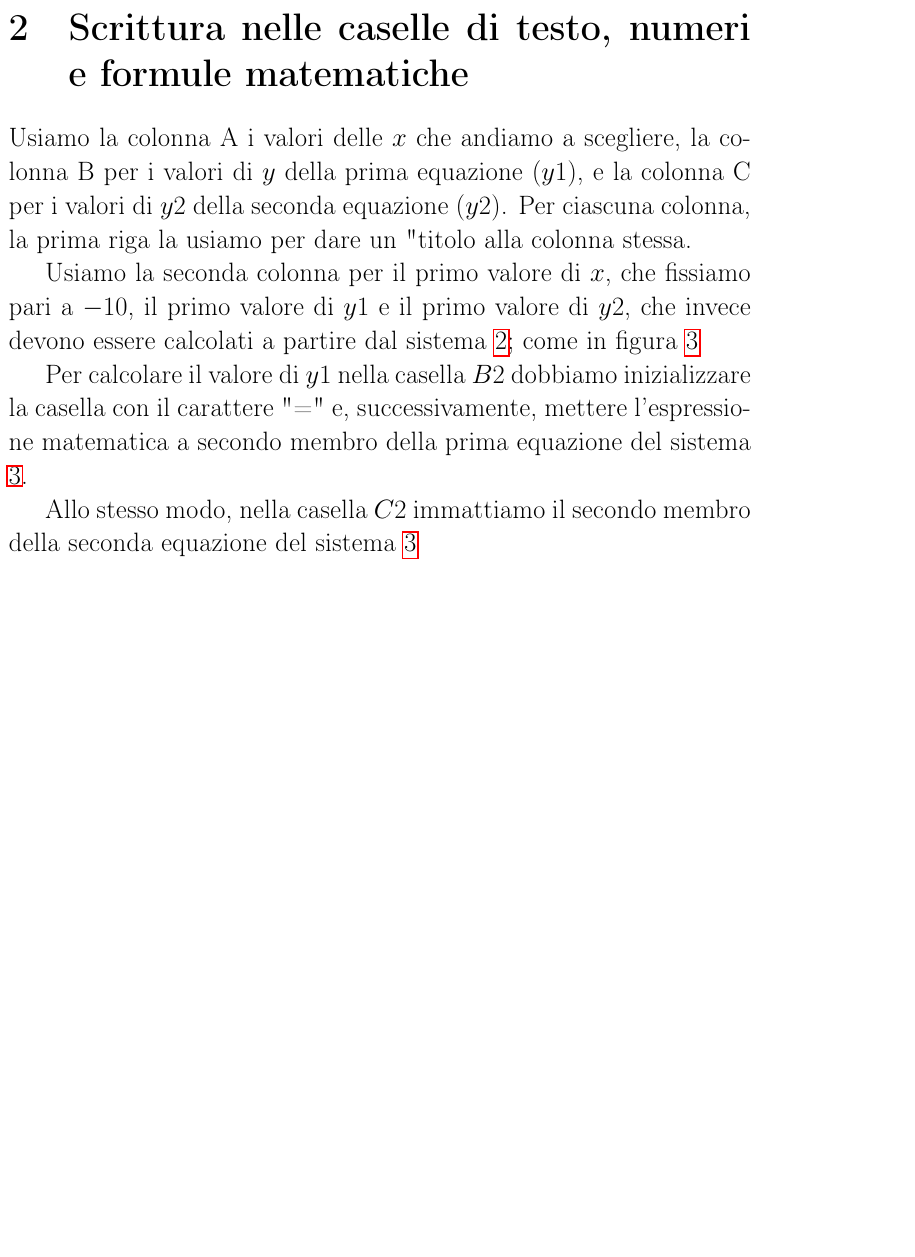
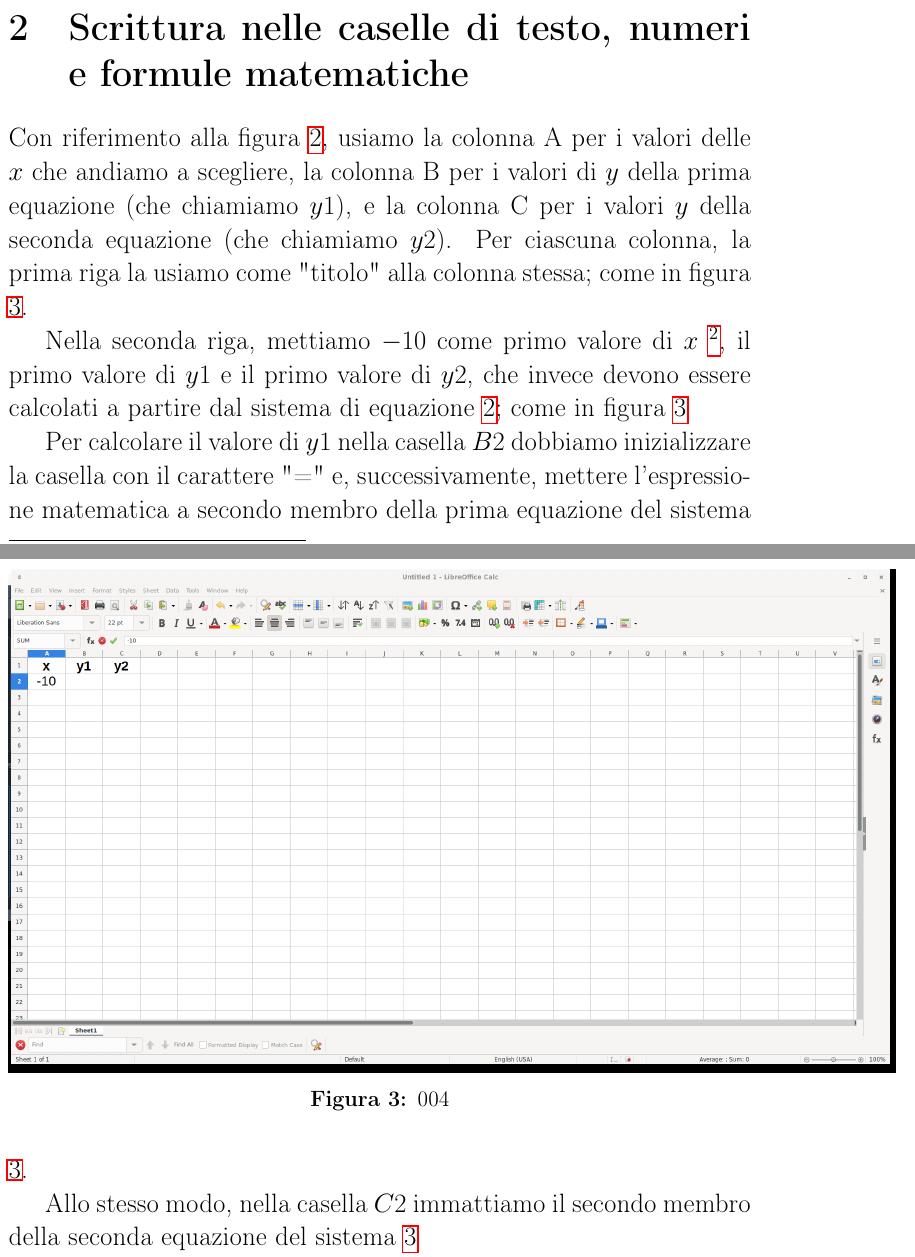
Before and after one commit to stefanovic80/pdf_tutorial_builder, a LaTeX document (latexTemplate.tex): part of page 4 of 22 before the commit and two parts of pages 4 and 5 of 22 after it, the two joined at a grey line, cut so that both start at the same text, the shorter picture padded with empty space. Compiled offline with pdfLaTeX.

Commit message:
a beter explanation!

```diff
--- a/latexTemplate.tex
+++ b/latexTemplate.tex
@@ -142,9 +142,9 @@ Passiamo ora a LibreOffice Calc (fig. \ref{fig:LibreOfficeCalc000})
 
 \section{Scrittura nelle caselle di testo, numeri e formule matematiche}
 
-Usiamo la colonna A i valori delle $x$ che andiamo a scegliere, la colonna B per i valori di $y$ della prima equazione ($y1$), e la colonna C per i valori di $y2$ della seconda equazione ($y2$). Per ciascuna colonna, la prima riga la usiamo per dare un "titolo alla colonna stessa.
+Con riferimento alla figura \ref{fig:LibreOfficeCalc003}, usiamo la colonna A per i valori delle $x$ che andiamo a scegliere, la colonna B per i valori di $y$ della prima equazione (che chiamiamo $y1$), e la colonna C per i valori $y$ della seconda equazione (che chiamiamo $y2$). Per ciascuna colonna, la prima riga la usiamo come "titolo" alla colonna stessa; come in figura \ref{fig:LibreOfficeCalc004}.
 
-Usiamo la seconda colonna per il primo valore di $x$, che fissiamo pari a $-10$, il primo valore di $y1$ e il primo valore di $y2$, che invece devono essere calcolati a partire dal sistema \ref{eq:sistema}; come in figura \ref{fig:LibreOfficeCalc004}
+Nella seconda riga, mettiamo $-10$  come primo valore di $x$ \footnote{Selezionare la casella A2 con il mouse, scrivere "-10" e premere \emph{invio}. }, il primo valore di $y1$ e il primo valore di $y2$, che invece devono essere calcolati a partire dal sistema di equazione \ref{eq:sistema}; come in figura \ref{fig:LibreOfficeCalc004}
 
 %\input{latexScriptsToIncude_images/picture_004.tex}
 \pict{004}
```
Also changed, not shown: latexTemplate.tex (6 more changed lines), 1 other file.
